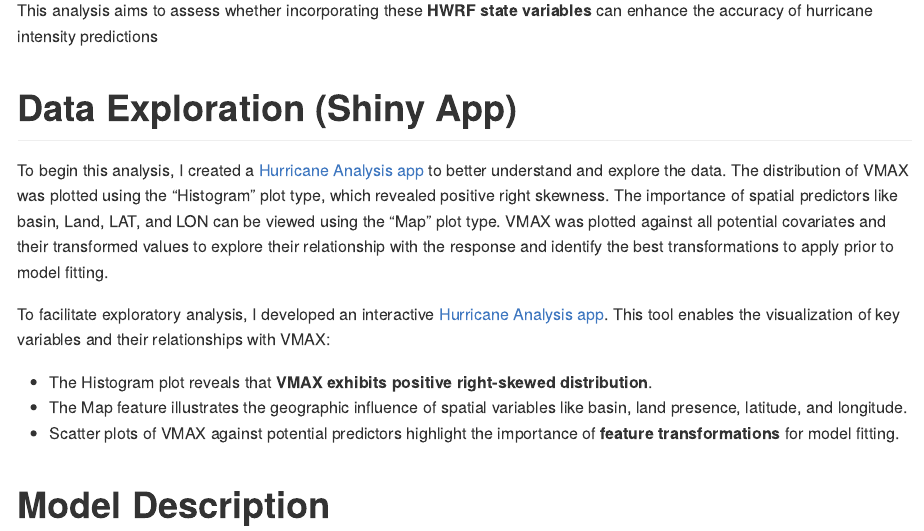
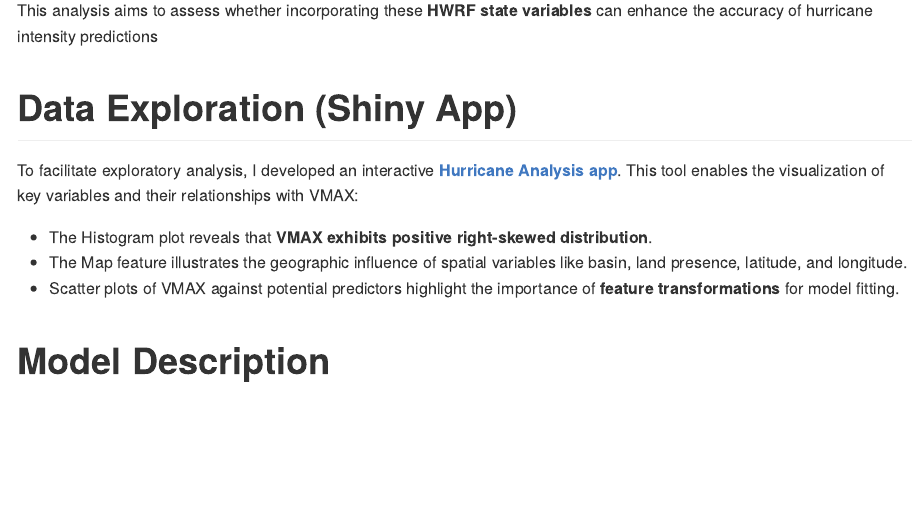
Before and after one commit to TylerPollard410/Hurricane-Analysis, an R Markdown document (HurricaneAnalysis.Rmd): the page in a window 1100 px wide, from 1050 px down. Rendered offline with R 4.5, knitr and Pandoc, with nearby package versions; some code elsewhere in the file could not run offline.

Commit message:
Fixed app link

```diff
--- a/HurricaneAnalysis.Rmd
+++ b/HurricaneAnalysis.Rmd
@@ -250,9 +250,7 @@ This analysis aims to assess whether incorporating these **HWRF state variables*
 
 # Data Exploration (Shiny App)
 
-To begin this analysis, I created a [Hurricane Analysis app](https://tylerpollard410.shinyapps.io/Hurricane_EDA/) to better understand and explore the data. The distribution of VMAX was plotted using the "Histogram" plot type, which revealed positive right skewness. The importance of spatial predictors like basin, Land, LAT, and LON can be viewed using the "Map" plot type. VMAX was plotted against all potential covariates and their transformed values to explore their relationship with the response and identify the best transformations to apply prior to model fitting.
-
-To facilitate exploratory analysis, I developed an interactive [Hurricane Analysis app](https://tylerpollard410.shinyapps.io/Hurricane_EDA/). This tool enables the visualization of key variables and their relationships with VMAX:
+To facilitate exploratory analysis, I developed an interactive <a href="https://tylerpollard410.shinyapps.io/Hurricane_EDA/" target="_blank"><b> Hurricane Analysis app</b></a>. This tool enables the visualization of key variables and their relationships with VMAX:
 
 * The Histogram plot reveals that **VMAX exhibits positive right-skewed distribution**.
 * The Map feature illustrates the geographic influence of spatial variables like basin, land presence, latitude, and longitude.
```
Also changed, not shown: README.md.
